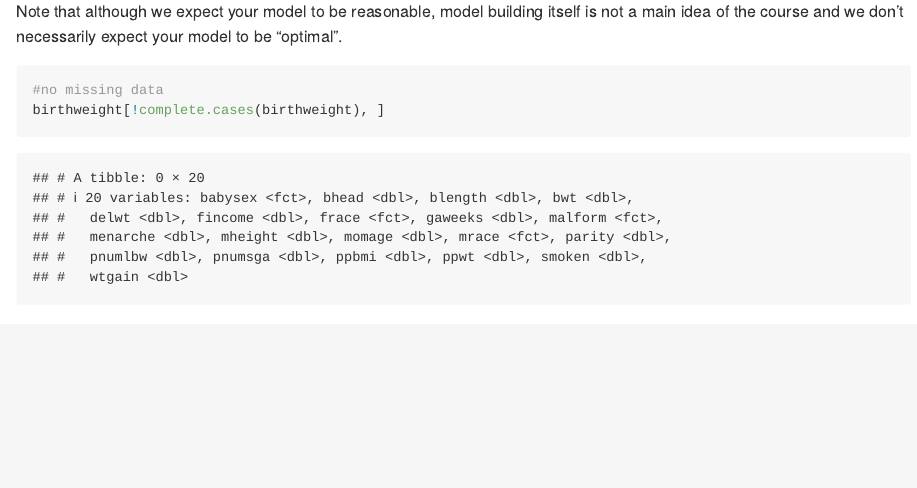
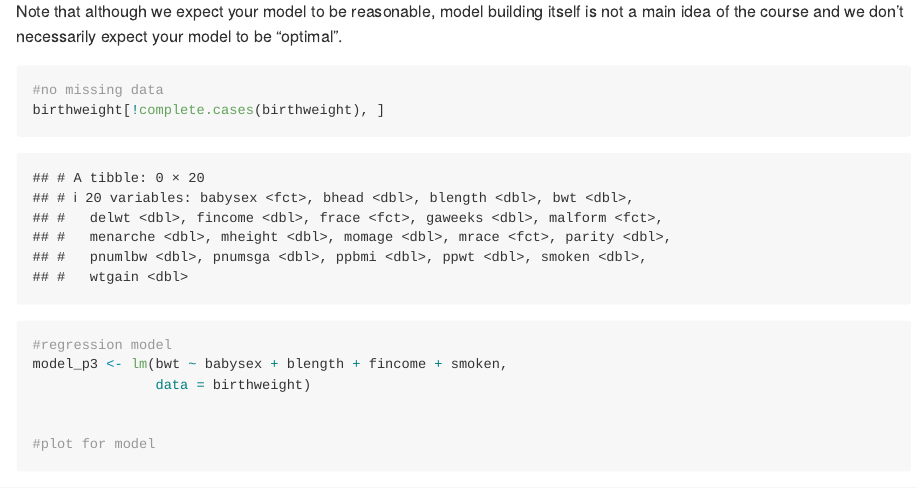
Before and after one commit to lupeal/p8105_hw6_ga2612, an R Markdown document (p8105_hw6_ga2612.Rmd): the page in a window 1100 px wide, from 3620 px down. Rendered offline with R 4.5, knitr and Pandoc, with nearby package versions; some code elsewhere in the file could not run offline.

Commit message:
fitting model.

````diff
--- a/p8105_hw6_ga2612.Rmd
+++ b/p8105_hw6_ga2612.Rmd
@@ -158,5 +158,10 @@ birthweight[!complete.cases(birthweight), ]
 ```
 
 ```{r}
+#regression model
+model_p3 <- lm(bwt ~ babysex + blength + fincome + smoken,
+               data = birthweight)
 
+
+#plot for model
 ```
````
